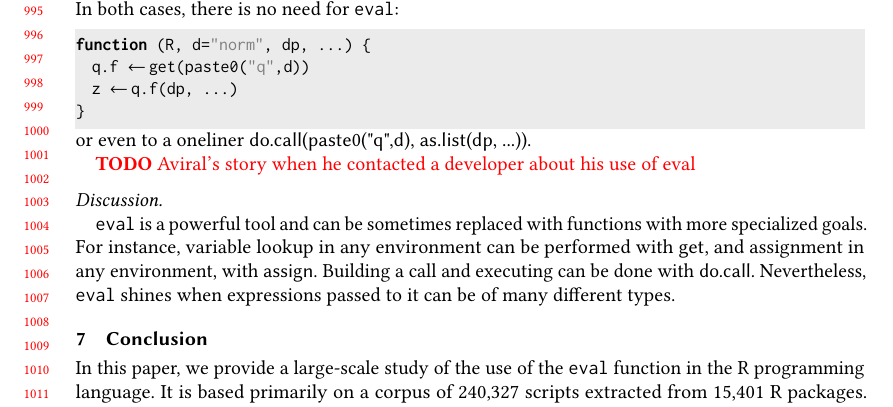
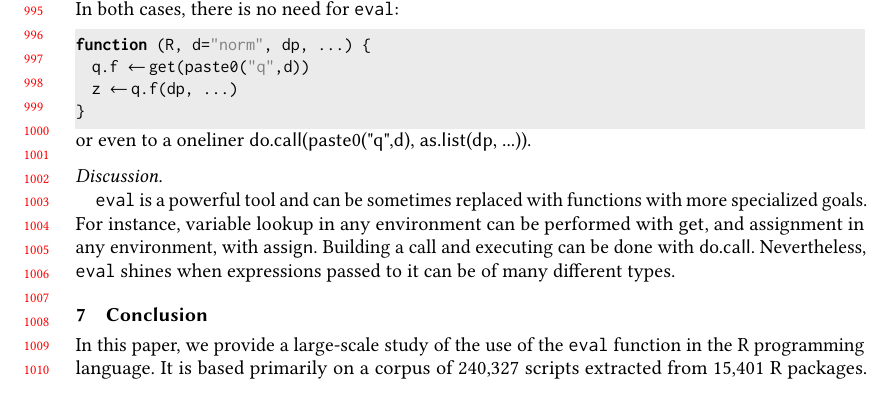
Before and after one commit to aviralg/revalstudy, a LaTeX paper (paper/main.tex): part of page 21 of 23, cut so that both start at the same text. Compiled offline with pdfLaTeX.

Commit message:
Removed Aviral's TODO

```diff
--- a/paper/main.tex
+++ b/paper/main.tex
@@ -1427,7 +1427,7 @@ function (R, d="norm", dp, ...) {
 \end{lstlisting}
 or even to a oneliner \c{do.call(paste0("q",d), as.list(dp, ...))}.
 
-\todo{Aviral's story when he contacted a developer about his use of eval}
+% \todo{Aviral's story when he contacted a developer about his use of eval}
 
 \mypara{Discussion.} % more...
 
```
